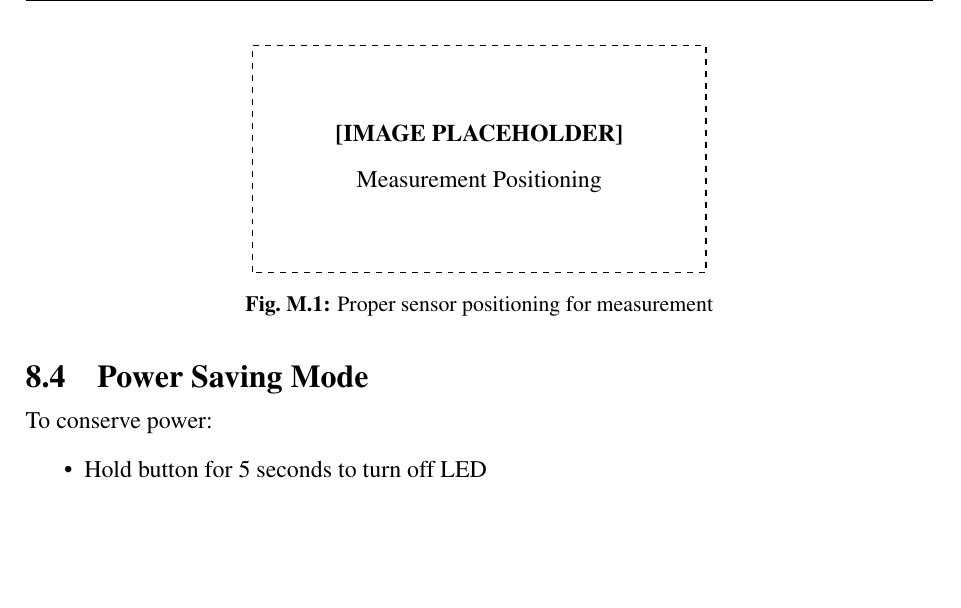
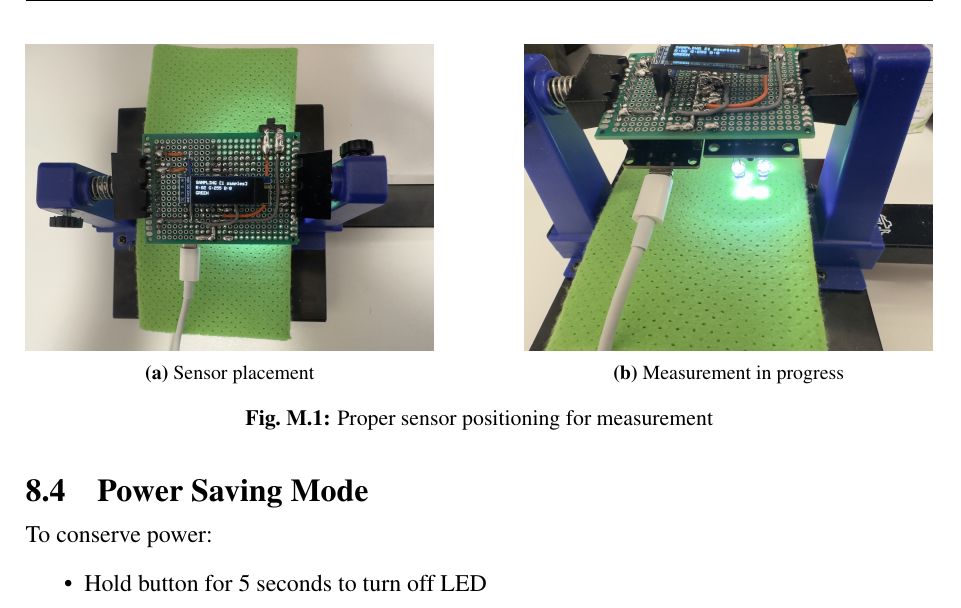
Before and after one commit to balcieren/surface-color-detector, a LaTeX thesis (report/report.tex): part of page 27 of 34, cut at the place of the change, the shorter picture padded with empty space. Compiled offline with pdfLaTeX.

Commit message:
feat(report): add images for sensor positioning and update figure layout

```diff
--- a/report/report.tex
+++ b/report/report.tex
@@ -1176,12 +1176,21 @@ The sensor LED (on TCS3200) illuminates the target surface. It turns on automati
     \item Press button to start a new measurement
 \end{enumerate}
 
-\begin{figure}[H]
+\begin{figure}[htbp]
     \centering
-    \begin{tikzpicture}
-        \draw[thick, dashed] (0,0) rectangle (8,4);
-        \node[align=center] at (4,2) {\textbf{[IMAGE PLACEHOLDER]}\\[0.3cm]Measurement Positioning};
-    \end{tikzpicture}
+    \begin{subfigure}[b]{0.45\textwidth}
+        \centering
+        \includegraphics[width=\textwidth]{positioning_1.jpg}
+        \caption{Sensor placement}
+        \label{fig:pos_1}
+    \end{subfigure}
+    \hfill
+    \begin{subfigure}[b]{0.45\textwidth}
+        \centering
+        \includegraphics[width=\textwidth]{positioning_2.jpg}
+        \caption{Measurement in progress}
+        \label{fig:pos_2}
+    \end{subfigure}
     \caption{Proper sensor positioning for measurement}
     \label{fig:m_positioning}
 \end{figure}
```
Also changed, not shown: report/positioning_1.jpg (added), report/positioning_2.jpg (added).
